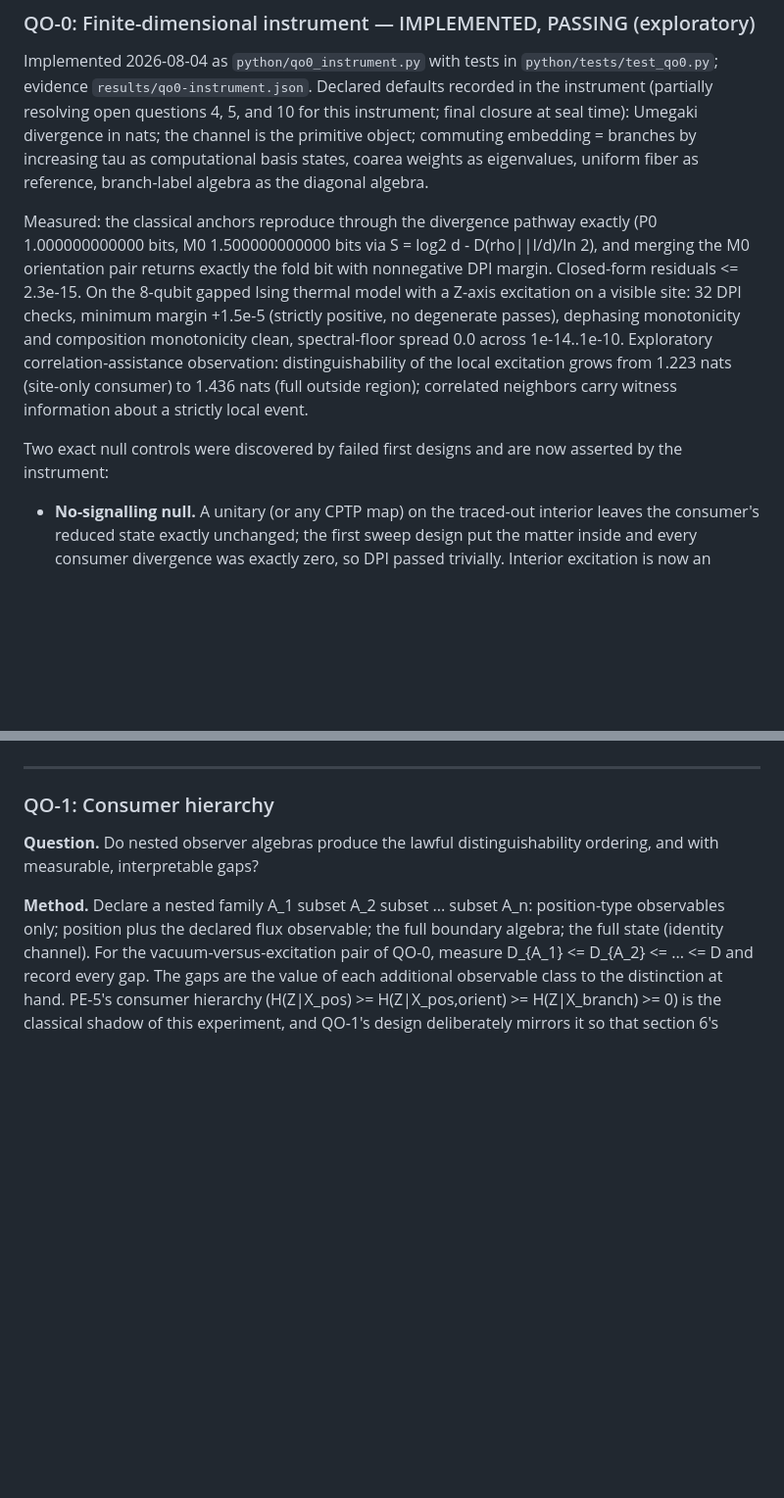
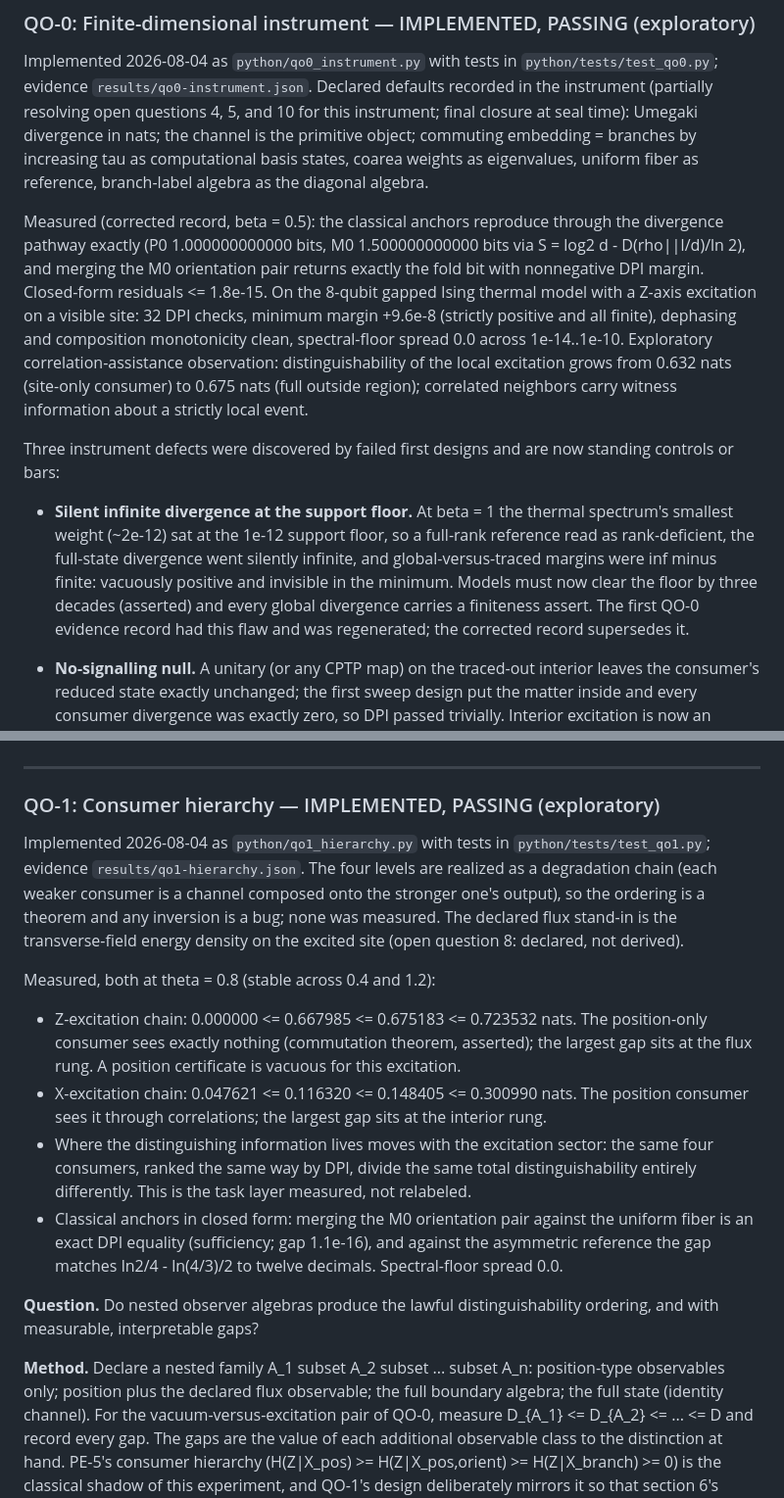
Before and after one commit to ahb-sjsu/observation-theory-campaigns, a Markdown page: experiments/QUANTUM-OBSERVATION-BRIDGE.md, 2 parts joined by grey strips. Shown at 98% size. Drawn GitHub-style; blank space fills up the shorter version.

Commit message:
QO doc: record QO-1 results and the corrected QO-0 numbers
Co-Authored-By: Claude Fable 5 <noreply@anthropic.com>

```diff
--- a/experiments/QUANTUM-OBSERVATION-BRIDGE.md
+++ b/experiments/QUANTUM-OBSERVATION-BRIDGE.md
@@ -266,21 +266,31 @@ embedding = branches by increasing tau as computational basis states,
 coarea weights as eigenvalues, uniform fiber as reference, branch-label
 algebra as the diagonal algebra.
 
-Measured: the classical anchors reproduce through the divergence pathway
-exactly (P0 1.000000000000 bits, M0 1.500000000000 bits via
-S = log2 d - D(rho||I/d)/ln 2), and merging the M0 orientation pair
-returns exactly the fold bit with nonnegative DPI margin. Closed-form
-residuals <= 2.3e-15. On the 8-qubit gapped Ising thermal model with a
-Z-axis excitation on a visible site: 32 DPI checks, minimum margin
-+1.5e-5 (strictly positive, no degenerate passes), dephasing
-monotonicity and composition monotonicity clean, spectral-floor spread
-0.0 across 1e-14..1e-10. Exploratory correlation-assistance observation:
-distinguishability of the local excitation grows from 1.223 nats
-(site-only consumer) to 1.436 nats (full outside region); correlated
+Measured (corrected record, beta = 0.5): the classical anchors reproduce
+through the divergence pathway exactly (P0 1.000000000000 bits, M0
+1.500000000000 bits via S = log2 d - D(rho||I/d)/ln 2), and merging the
+M0 orientation pair returns exactly the fold bit with nonnegative DPI
+margin. Closed-form residuals <= 1.8e-15. On the 8-qubit gapped Ising
+thermal model with a Z-axis excitation on a visible site: 32 DPI checks,
+minimum margin +9.6e-8 (strictly positive and all finite), dephasing and
+composition monotonicity clean, spectral-floor spread 0.0 across
+1e-14..1e-10. Exploratory correlation-assistance observation:
+distinguishability of the local excitation grows from 0.632 nats
+(site-only consumer) to 0.675 nats (full outside region); correlated
 neighbors carry witness information about a strictly local event.
 
-Two exact null controls were discovered by failed first designs and are
-now asserted by the instrument:
+Three instrument defects were discovered by failed first designs and are
+now standing controls or bars:
+
+- **Silent infinite divergence at the support floor.** At beta = 1 the
+  thermal spectrum's smallest weight (~2e-12) sat at the 1e-12 support
+  floor, so a full-rank reference read as rank-deficient, the full-state
+  divergence went silently infinite, and global-versus-traced margins
+  were inf minus finite: vacuously positive and invisible in the
+  minimum. Models must now clear the floor by three decades (asserted)
+  and every global divergence carries a finiteness assert. The first
+  QO-0 evidence record had this flaw and was regenerated; the corrected
+  record supersedes it.
 
 - **No-signalling null.** A unitary (or any CPTP map) on the traced-out
   interior leaves the consumer's reduced state exactly unchanged; the
@@ -332,7 +342,33 @@ QO-0 is sealed and passing.
 
 ---
 
-### QO-1: Consumer hierarchy
+### QO-1: Consumer hierarchy — IMPLEMENTED, PASSING (exploratory)
+
+Implemented 2026-08-04 as `python/qo1_hierarchy.py` with tests in
+`python/tests/test_qo1.py`; evidence `results/qo1-hierarchy.json`. The
+four levels are realized as a degradation chain (each weaker consumer is
+a channel composed onto the stronger one's output), so the ordering is a
+theorem and any inversion is a bug; none was measured. The declared flux
+stand-in is the transverse-field energy density on the excited site
+(open question 8: declared, not derived).
+
+Measured, both at theta = 0.8 (stable across 0.4 and 1.2):
+
+- Z-excitation chain: 0.000000 <= 0.667985 <= 0.675183 <= 0.723532
+  nats. The position-only consumer sees exactly nothing (commutation
+  theorem, asserted); the largest gap sits at the flux rung. A position
+  certificate is vacuous for this excitation.
+- X-excitation chain: 0.047621 <= 0.116320 <= 0.148405 <= 0.300990
+  nats. The position consumer sees it through correlations; the largest
+  gap sits at the interior rung.
+- Where the distinguishing information lives moves with the excitation
+  sector: the same four consumers, ranked the same way by DPI, divide
+  the same total distinguishability entirely differently. This is the
+  task layer measured, not relabeled.
+- Classical anchors in closed form: merging the M0 orientation pair
+  against the uniform fiber is an exact DPI equality (sufficiency; gap
+  1.1e-16), and against the asymmetric reference the gap matches
+  ln2/4 - ln(4/3)/2 to twelve decimals. Spectral-floor spread 0.0.
 
 **Question.** Do nested observer algebras produce the lawful
 distinguishability ordering, and with measurable, interpretable gaps?
```
